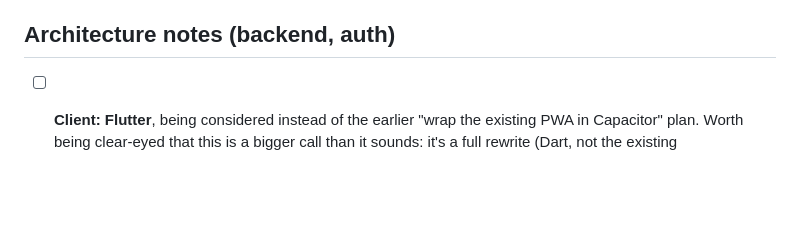
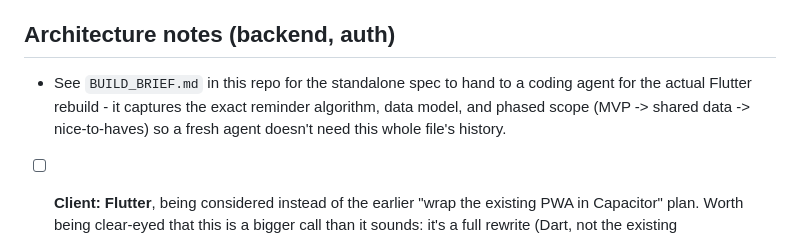
Before and after one commit to scastle-green/Weeproof, a Markdown page: TODO.md, the part around the change. Rendered like a GitHub page; blank space fills up the shorter version.

```diff
--- a/TODO.md
+++ b/TODO.md
@@ -103,6 +103,11 @@
   above than to retrofit later.
 
 ## Architecture notes (backend, auth)
+- See `BUILD_BRIEF.md` in this repo for the standalone spec to hand to a
+  coding agent for the actual Flutter rebuild - it captures the exact
+  reminder algorithm, data model, and phased scope (MVP -> shared data ->
+  nice-to-haves) so a fresh agent doesn't need this whole file's history.
+
 - [ ] **Client: Flutter**, being considered instead of the earlier
   "wrap the existing PWA in Capacitor" plan. Worth being clear-eyed
   that this is a bigger call than it sounds: it's a full rewrite (Dart,
```
Also changed, not shown: BUILD_BRIEF.md (added, +214 -0 lines).
